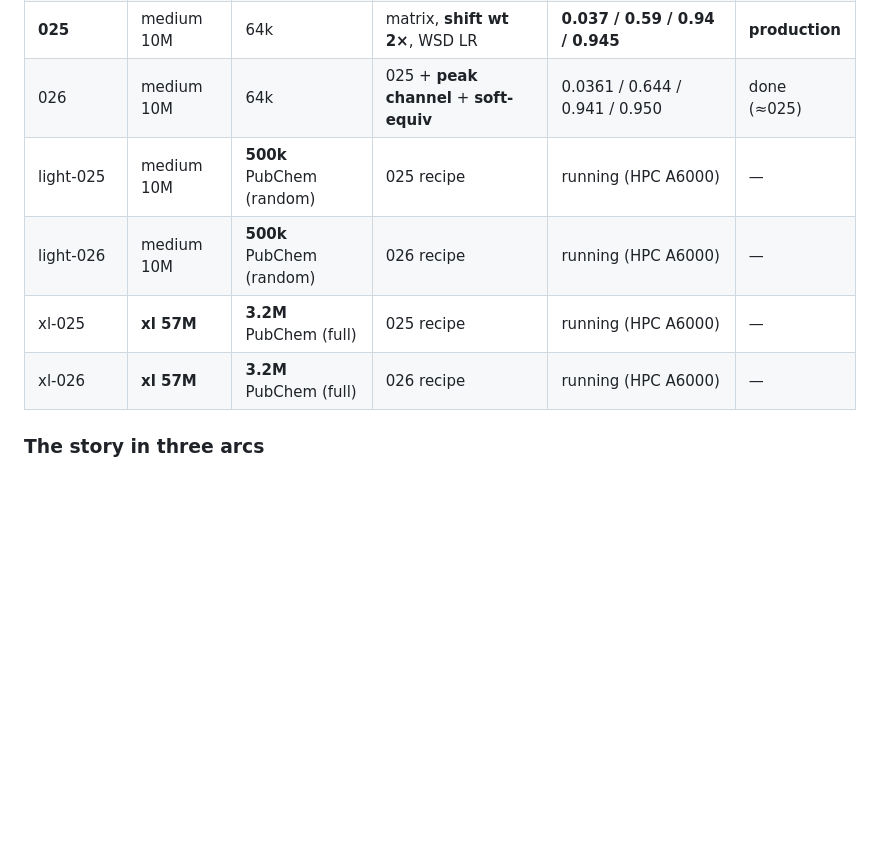
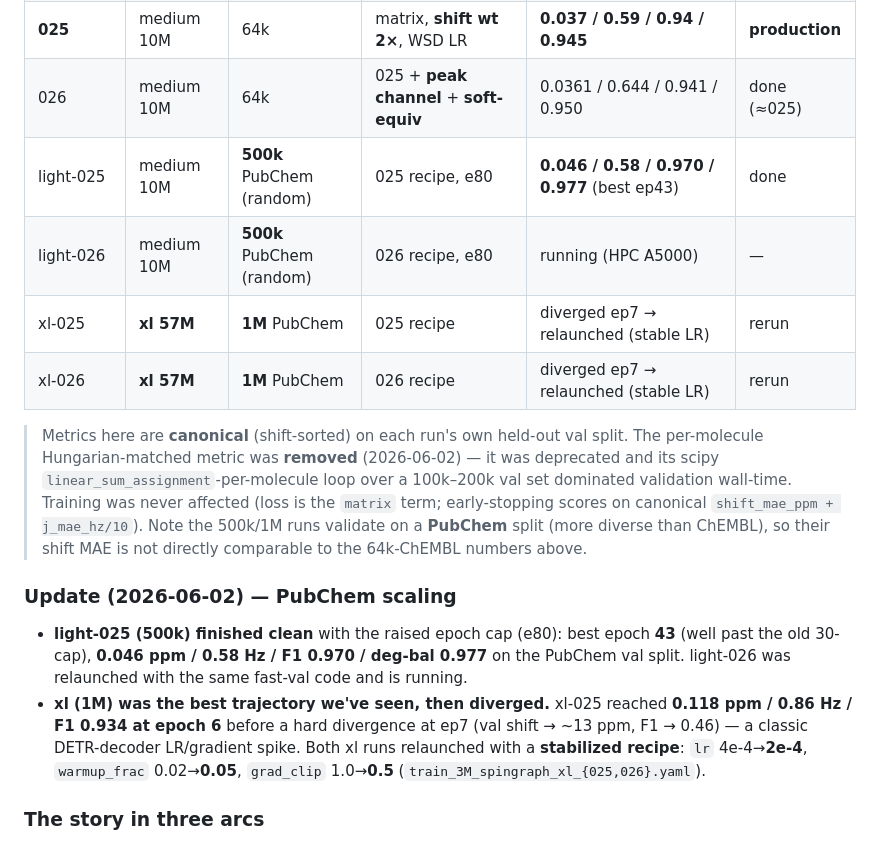
Before and after one commit to labounad/spinhance, a Markdown page: model/RESULTS.md, the part around the change. Drawn GitHub-style; blank space fills up the shorter version.

```diff
--- a/model/RESULTS.md
+++ b/model/RESULTS.md
@@ -12,10 +12,29 @@ All models are the `spingraph_decoder` (structured query decoder).
 | 022 | medium 10M | 64k | canonical matrix + surrogate-spectral | 0.064 / 0.91 / 0.916 / 0.928 | superseded |
 | **025** | medium 10M | 64k | matrix, **shift wt 2×**, WSD LR | **0.037 / 0.59 / 0.94 / 0.945** | **production** |
 | 026 | medium 10M | 64k | 025 + **peak channel** + **soft-equiv** | 0.0361 / 0.644 / 0.941 / 0.950 | done (≈025) |
-| light-025 | medium 10M | **500k** PubChem (random) | 025 recipe | running (HPC A6000) | — |
-| light-026 | medium 10M | **500k** PubChem (random) | 026 recipe | running (HPC A6000) | — |
-| xl-025 | **xl 57M** | **3.2M** PubChem (full) | 025 recipe | running (HPC A6000) | — |
-| xl-026 | **xl 57M** | **3.2M** PubChem (full) | 026 recipe | running (HPC A6000) | — |
+| light-025 | medium 10M | **500k** PubChem (random) | 025 recipe, e80 | **0.046 / 0.58 / 0.970 / 0.977** (best ep43) | done |
+| light-026 | medium 10M | **500k** PubChem (random) | 026 recipe, e80 | running (HPC A5000) | — |
+| xl-025 | **xl 57M** | **1M** PubChem | 025 recipe | diverged ep7 → relaunched (stable LR) | rerun |
+| xl-026 | **xl 57M** | **1M** PubChem | 026 recipe | diverged ep7 → relaunched (stable LR) | rerun |
+
+> Metrics here are **canonical** (shift-sorted) on each run's own held-out val split.
+> The per-molecule Hungarian-matched metric was **removed** (2026-06-02) — it was
+> deprecated and its scipy `linear_sum_assignment`-per-molecule loop over a 100k–200k
+> val set dominated validation wall-time. Training was never affected (loss is the
+> `matrix` term; early-stopping scores on canonical `shift_mae_ppm + j_mae_hz/10`).
+> Note the 500k/1M runs validate on a **PubChem** split (more diverse than ChEMBL), so
+> their shift MAE is not directly comparable to the 64k-ChEMBL numbers above.
+
+### Update (2026-06-02) — PubChem scaling
+
+- **light-025 (500k) finished clean** with the raised epoch cap (e80): best epoch **43**
+  (well past the old 30-cap), **0.046 ppm / 0.58 Hz / F1 0.970 / deg-bal 0.977** on the
+  PubChem val split. light-026 was relaunched with the same fast-val code and is running.
+- **xl (1M) was the best trajectory we've seen, then diverged.** xl-025 reached
+  **0.118 ppm / 0.86 Hz / F1 0.934 at epoch 6** before a hard divergence at ep7
+  (val shift → ~13 ppm, F1 → 0.46) — a classic DETR-decoder LR/gradient spike.
+  Both xl runs relaunched with a **stabilized recipe**: `lr` 4e-4→**2e-4**,
+  `warmup_frac` 0.02→**0.05**, `grad_clip` 1.0→**0.5** (`train_3M_spingraph_xl_{025,026}.yaml`).
 
 ### The story in three arcs
 
```
Also changed, not shown: model/README.md (+66 -2 lines).
